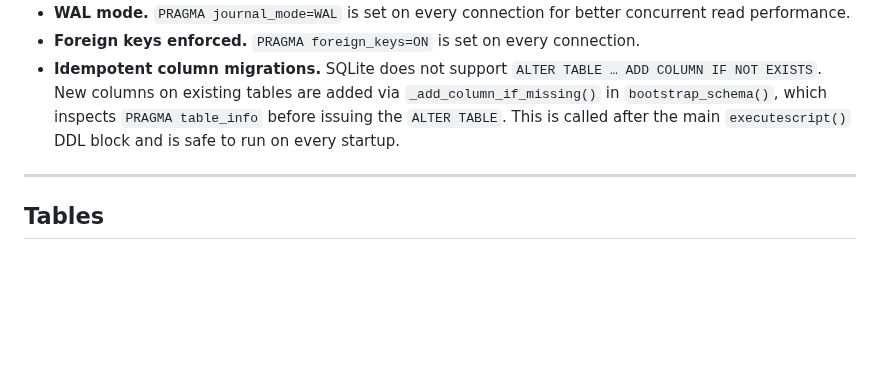
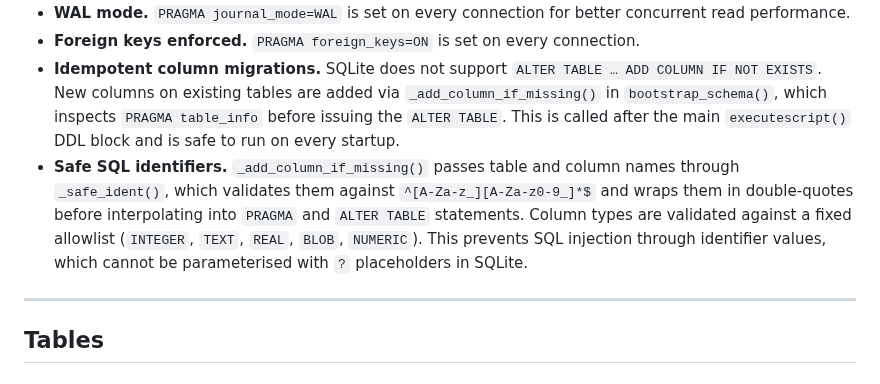
Before and after one commit to AruneemB/voce, a Markdown page: docs/DATABASE.md, the part around the change. Rendered like a GitHub page; blank space fills up the shorter version.

```diff
--- a/docs/DATABASE.md
+++ b/docs/DATABASE.md
@@ -13,6 +13,7 @@ Voce stores all state in a single SQLite file at `data/voce.db`. The schema is b
 - **WAL mode.** `PRAGMA journal_mode=WAL` is set on every connection for better concurrent read performance.
 - **Foreign keys enforced.** `PRAGMA foreign_keys=ON` is set on every connection.
 - **Idempotent column migrations.** SQLite does not support `ALTER TABLE … ADD COLUMN IF NOT EXISTS`. New columns on existing tables are added via `_add_column_if_missing()` in `bootstrap_schema()`, which inspects `PRAGMA table_info` before issuing the `ALTER TABLE`. This is called after the main `executescript()` DDL block and is safe to run on every startup.
+- **Safe SQL identifiers.** `_add_column_if_missing()` passes table and column names through `_safe_ident()`, which validates them against `^[A-Za-z_][A-Za-z0-9_]*$` and wraps them in double-quotes before interpolating into `PRAGMA` and `ALTER TABLE` statements. Column types are validated against a fixed allowlist (`INTEGER`, `TEXT`, `REAL`, `BLOB`, `NUMERIC`). This prevents SQL injection through identifier values, which cannot be parameterised with `?` placeholders in SQLite.
 
 ---
 
```
Also changed, not shown: docs/ARCHITECTURE.md (+13 -11 lines).
